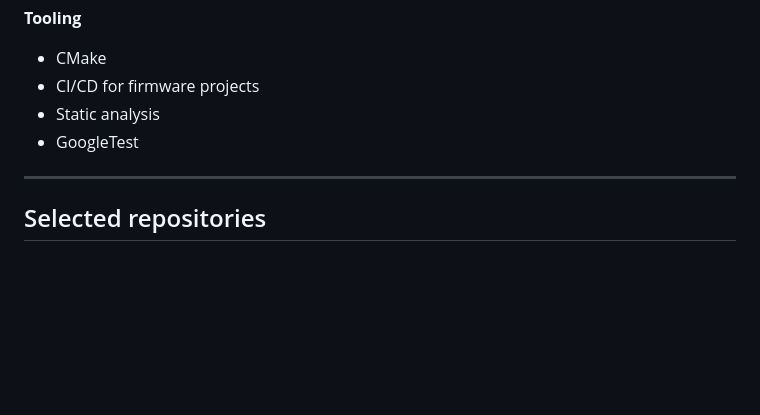
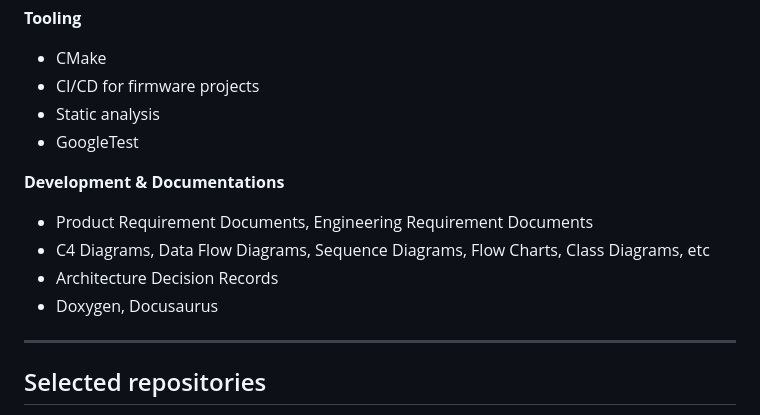
Before and after one commit to royyandzakiy/royyandzakiy, a Markdown page: README.md, the part around the change. Rendered like a GitHub page; blank space fills up the shorter version.

```diff
--- a/README.md
+++ b/README.md
@@ -66,6 +66,12 @@ I enjoy experimenting with language features, patterns/idioms, and abstractions,
 - Static analysis
 - GoogleTest
 
+**Development & Documentations**
+- Product Requirement Documents, Engineering Requirement Documents
+- C4 Diagrams, Data Flow Diagrams, Sequence Diagrams, Flow Charts, Class Diagrams, etc
+- Architecture Decision Records
+- Doxygen, Docusaurus
+
 ---
 
 ## Selected repositories
```
